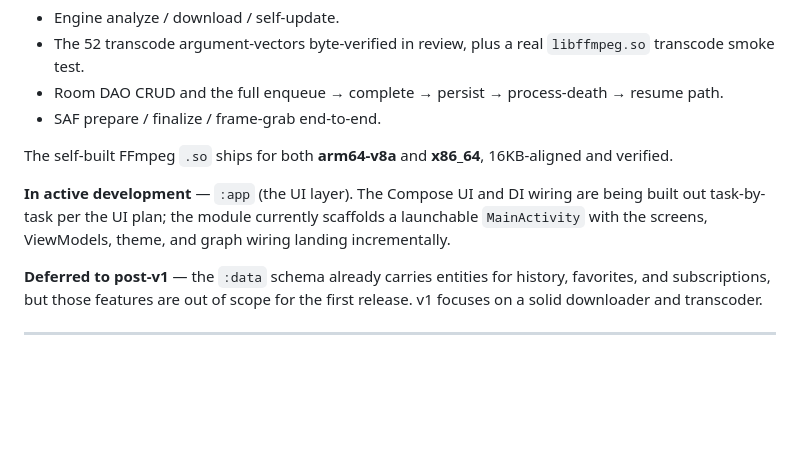
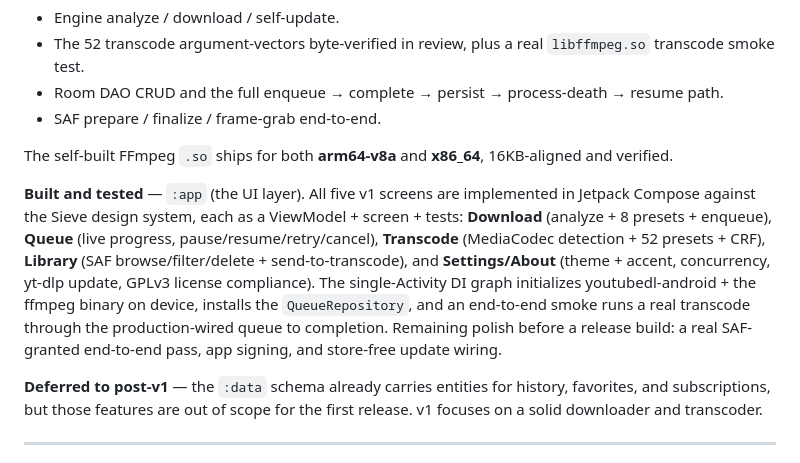
Before and after one commit to Massivemiike/sieve-android, a Markdown page: README.md, the part around the change. GitHub-like rendering; blank space fills up the shorter version.

Commit message:
docs: mark :app UI as built + tested (plan #5 complete)
All five v1 screens implemented and green; end-to-end transcode smoke passes.
Remaining before a release build: real SAF-granted e2e, signing, update wiring.

Co-Authored-By: Claude Opus 4.8 <noreply@anthropic.com>

```diff
--- a/README.md
+++ b/README.md
@@ -113,7 +113,7 @@ The self-built FFmpeg build script lives at `transcode/build-ffmpeg/ffbuild.sh`.
 
 The self-built FFmpeg `.so` ships for both **arm64-v8a** and **x86_64**, 16KB-aligned and verified.
 
-**In active development** — `:app` (the UI layer). The Compose UI and DI wiring are being built out task-by-task per the UI plan; the module currently scaffolds a launchable `MainActivity` with the screens, ViewModels, theme, and graph wiring landing incrementally.
+**Built and tested** — `:app` (the UI layer). All five v1 screens are implemented in Jetpack Compose against the Sieve design system, each as a ViewModel + screen + tests: **Download** (analyze + 8 presets + enqueue), **Queue** (live progress, pause/resume/retry/cancel), **Transcode** (MediaCodec detection + 52 presets + CRF), **Library** (SAF browse/filter/delete + send-to-transcode), and **Settings/About** (theme + accent, concurrency, yt-dlp update, GPLv3 license compliance). The single-Activity DI graph initializes youtubedl-android + the ffmpeg binary on device, installs the `QueueRepository`, and an end-to-end smoke runs a real transcode through the production-wired queue to completion. Remaining polish before a release build: a real SAF-granted end-to-end pass, app signing, and store-free update wiring.
 
 **Deferred to post-v1** — the `:data` schema already carries entities for history, favorites, and subscriptions, but those features are out of scope for the first release. v1 focuses on a solid downloader and transcoder.
 
```
